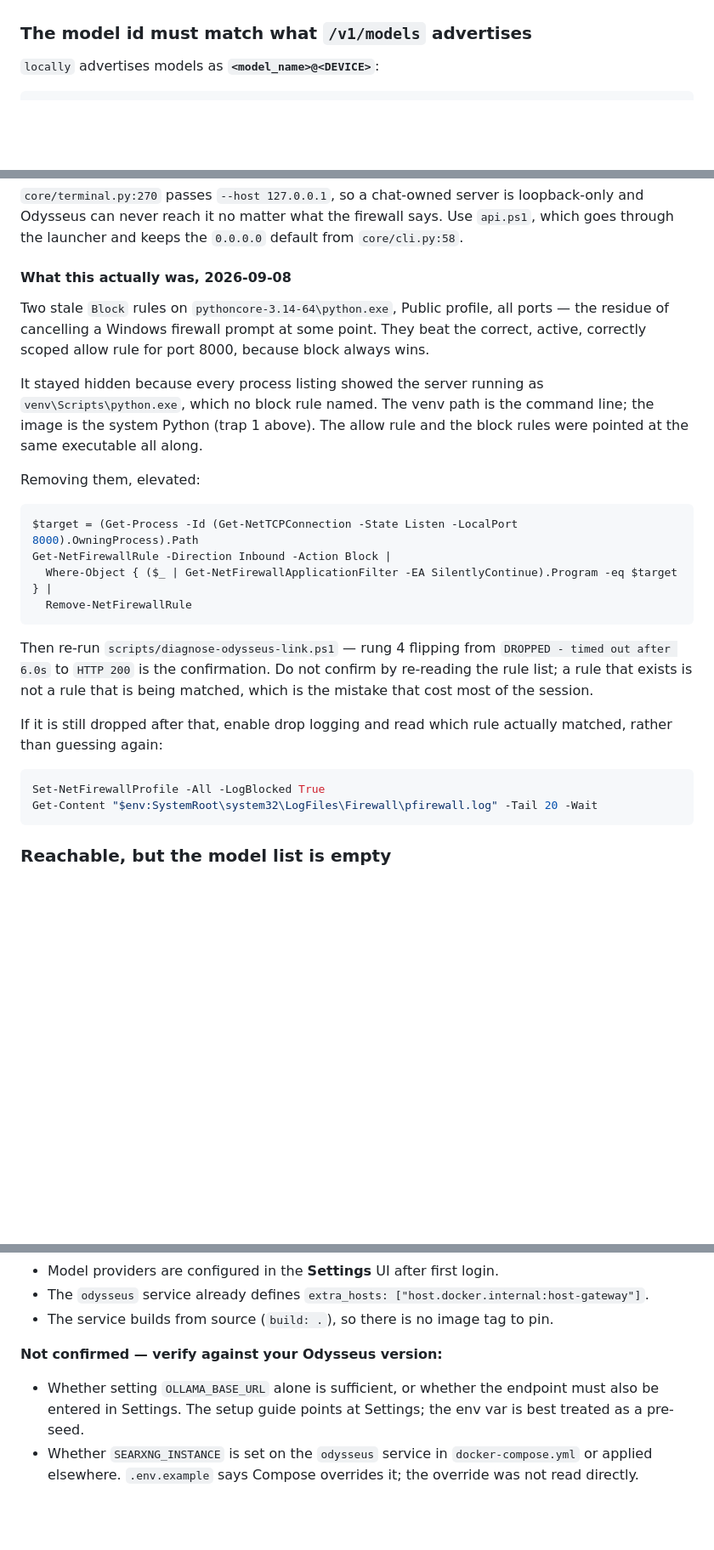
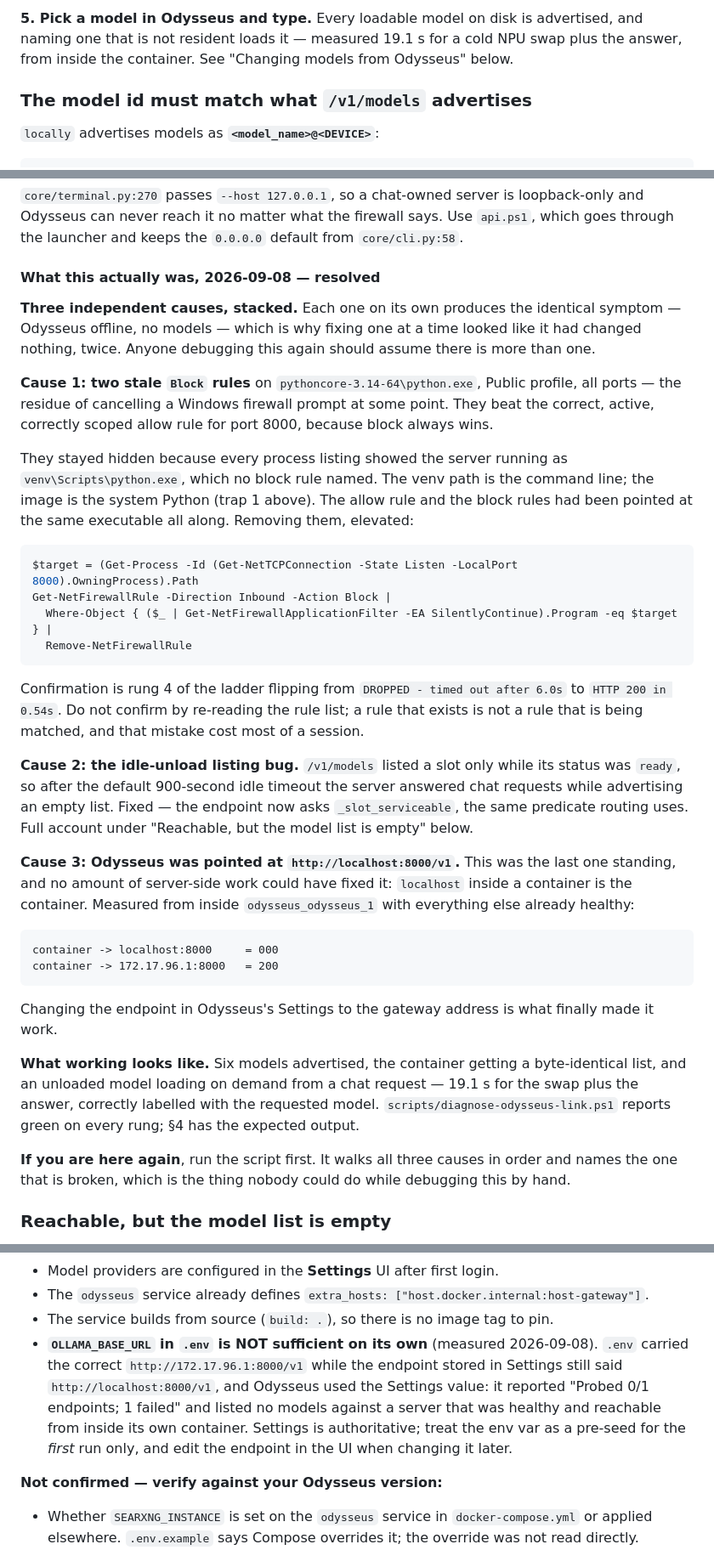
Before and after one commit to KXZer0/locally, a Markdown page: docs/ODYSSEUS.md, 3 parts joined by grey strips. Shown at 85% size. GitHub-like rendering; blank space fills up the shorter version.

````diff
--- a/docs/ODYSSEUS.md
+++ b/docs/ODYSSEUS.md
@@ -270,3 +342,7 @@ flag to change it), which is *why* a container can reach it at all. A
+**5. Pick a model in Odysseus and type.** Every loadable model on disk is
+advertised, and naming one that is not resident loads it — measured 19.1 s for a
+cold NPU swap plus the answer, from inside the container. See "Changing models
+from Odysseus" below.
 
 ### The model id must match what `/v1/models` advertises
 
@@ -687,19 +763,23 @@ loopback-only and Odysseus can never reach it no matter what the firewall says.
 Use `api.ps1`, which goes through the launcher and keeps the `0.0.0.0` default
 from `core/cli.py:58`.
 
-#### What this actually was, 2026-09-08
+#### What this actually was, 2026-09-08 — resolved
 
-Two stale `Block` rules on `pythoncore-3.14-64\python.exe`, Public profile, all
-ports — the residue of cancelling a Windows firewall prompt at some point. They
-beat the correct, active, correctly scoped allow rule for port 8000, because
-block always wins.
+**Three independent causes, stacked.** Each one on its own produces the identical
+symptom — Odysseus offline, no models — which is why fixing one at a time looked
+like it had changed nothing, twice. Anyone debugging this again should assume
+there is more than one.
 
-It stayed hidden because every process listing showed the server running as
+**Cause 1: two stale `Block` rules** on `pythoncore-3.14-64\python.exe`, Public
+profile, all ports — the residue of cancelling a Windows firewall prompt at some
+point. They beat the correct, active, correctly scoped allow rule for port 8000,
+because block always wins.
+
+They stayed hidden because every process listing showed the server running as
 `venv\Scripts\python.exe`, which no block rule named. The venv path is the
 command line; the image is the system Python (trap 1 above). The allow rule and
-the block rules were pointed at the same executable all along.
-
-Removing them, elevated:
+the block rules had been pointed at the same executable all along. Removing them,
+elevated:
 
 ```powershell
 $target = (Get-Process -Id (Get-NetTCPConnection -State Listen -LocalPort 8000).OwningProcess).Path
@@ -708,18 +788,39 @@ Get-NetFirewallRule -Direction Inbound -Action Block |
   Remove-NetFirewallRule
 ```
 
-Then re-run `scripts/diagnose-odysseus-link.ps1` — rung 4 flipping from
-`DROPPED - timed out after 6.0s` to `HTTP 200` is the confirmation. Do not
-confirm by re-reading the rule list; a rule that exists is not a rule that is
-being matched, which is the mistake that cost most of the session.
+Confirmation is rung 4 of the ladder flipping from `DROPPED - timed out after
+6.0s` to `HTTP 200 in 0.54s`. Do not confirm by re-reading the rule list; a rule
+that exists is not a rule that is being matched, and that mistake cost most of a
+session.
 
-If it is still dropped after that, enable drop logging and read which rule
-actually matched, rather than guessing again:
+**Cause 2: the idle-unload listing bug.** `/v1/models` listed a slot only while
+its status was `ready`, so after the default 900-second idle timeout the server
+answered chat requests while advertising an empty list. Fixed — the endpoint now
+asks `_slot_serviceable`, the same predicate routing uses. Full account under
+"Reachable, but the model list is empty" below.
 
-```powershell
-Set-NetFirewallProfile -All -LogBlocked True
-Get-Content "$env:SystemRoot\system32\LogFiles\Firewall\pfirewall.log" -Tail 20 -Wait
+**Cause 3: Odysseus was pointed at `http://localhost:8000/v1`.** This was the
+last one standing, and no amount of server-side work could have fixed it:
+`localhost` inside a container is the container. Measured from inside
+`odysseus_odysseus_1` with everything else already healthy:
+
 ```
+container -> localhost:8000     = 000
+container -> 172.17.96.1:8000   = 200
+```
+
+Changing the endpoint in Odysseus's Settings to the gateway address is what
+finally made it work.
+
+**What working looks like.** Six models advertised, the container getting a
+byte-identical list, and an unloaded model loading on demand from a chat request
+— 19.1 s for the swap plus the answer, correctly labelled with the requested
+model. `scripts/diagnose-odysseus-link.ps1` reports green on every rung; §4 has
+the expected output.
+
+**If you are here again**, run the script first. It walks all three causes in
+order and names the one that is broken, which is the thing nobody could do while
+debugging this by hand.
 
 
 ### Reachable, but the model list is empty
@@ -870,12 +971,17 @@ Everything about `locally` in this document was read out of `locally.py` and
 - The `odysseus` service already defines
   `extra_hosts: ["host.docker.internal:host-gateway"]`.
 - The service builds from source (`build: .`), so there is no image tag to pin.
+- **`OLLAMA_BASE_URL` in `.env` is NOT sufficient on its own** (measured
+  2026-09-08). `.env` carried the correct `http://172.17.96.1:8000/v1` while the
+  endpoint stored in Settings still said `http://localhost:8000/v1`, and
+  Odysseus used the Settings value: it reported "Probed 0/1 endpoints; 1 failed"
+  and listed no models against a server that was healthy and reachable from
+  inside its own container. Settings is authoritative; treat the env var as a
+  pre-seed for the *first* run only, and edit the endpoint in the UI when
+  changing it later.
 
 **Not confirmed — verify against your Odysseus version:**
 
-- Whether setting `OLLAMA_BASE_URL` alone is sufficient, or whether the endpoint
-  must also be entered in Settings. The setup guide points at Settings; the env
-  var is best treated as a pre-seed.
 - Whether `SEARXNG_INSTANCE` is set on the `odysseus` service in
   `docker-compose.yml` or applied elsewhere. `.env.example` says Compose
   overrides it; the override was not read directly.
````
Also changed, not shown: other parts of docs/ODYSSEUS.md (+86 -14 lines).
